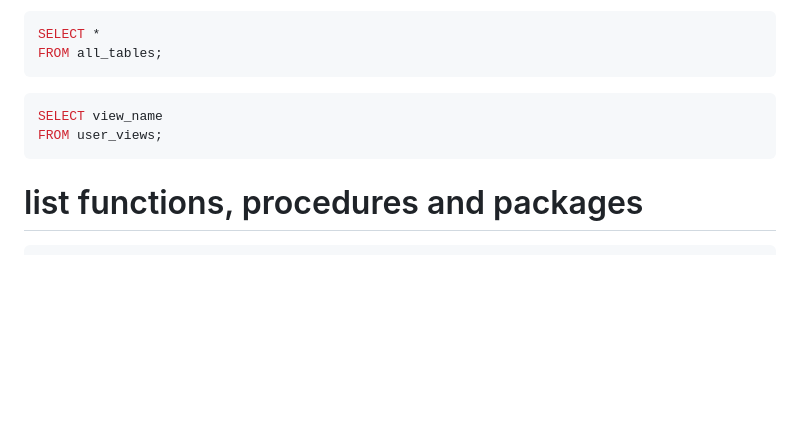
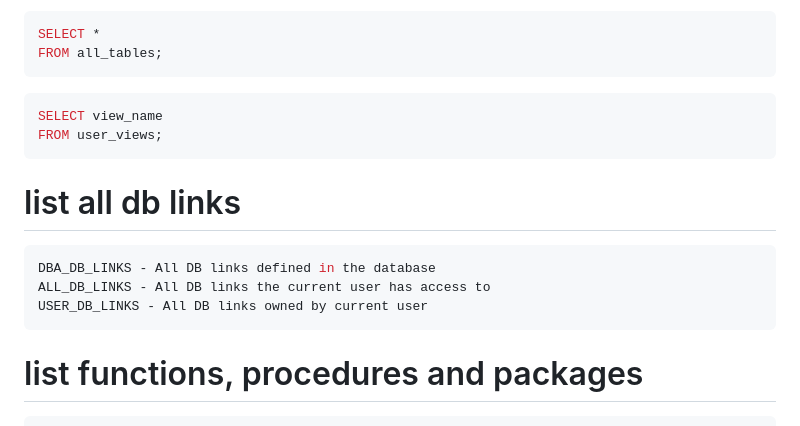
Before and after one commit to AngryDataGirl/Cheat-Sheets, a Markdown page: ORACLE_cheat_sheet.md, the part around the change. GitHub-like rendering; blank space fills up the shorter version.

````diff
--- a/ORACLE_cheat_sheet.md
+++ b/ORACLE_cheat_sheet.md
@@ -36,6 +36,14 @@ FROM all_tables;
 ```sql
 SELECT view_name
 FROM user_views;
+```
+
+# list all db links
+
+```sql
+DBA_DB_LINKS - All DB links defined in the database
+ALL_DB_LINKS - All DB links the current user has access to
+USER_DB_LINKS - All DB links owned by current user
 ```
 
 # list functions, procedures and packages
````
